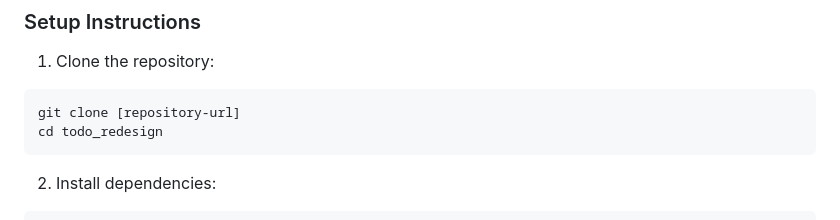
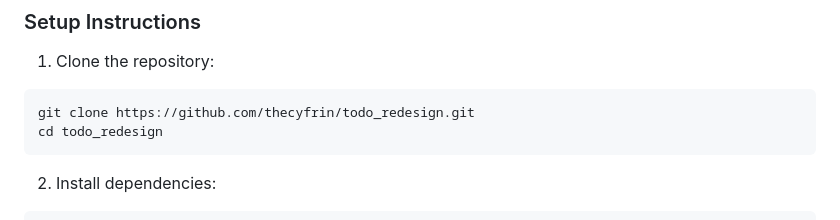
Before and after one commit to mashlife/TodoRedesign, a Markdown page: README.md, the part around the change. GitHub-like rendering.

Commit message:
update repo link

````diff
--- a/README.md
+++ b/README.md
@@ -38,7 +38,7 @@ Each todo contains:
 
 1. Clone the repository:
 ```bash
-git clone [repository-url]
+git clone https://github.com/thecyfrin/todo_redesign.git
 cd todo_redesign
 ```
 
````
